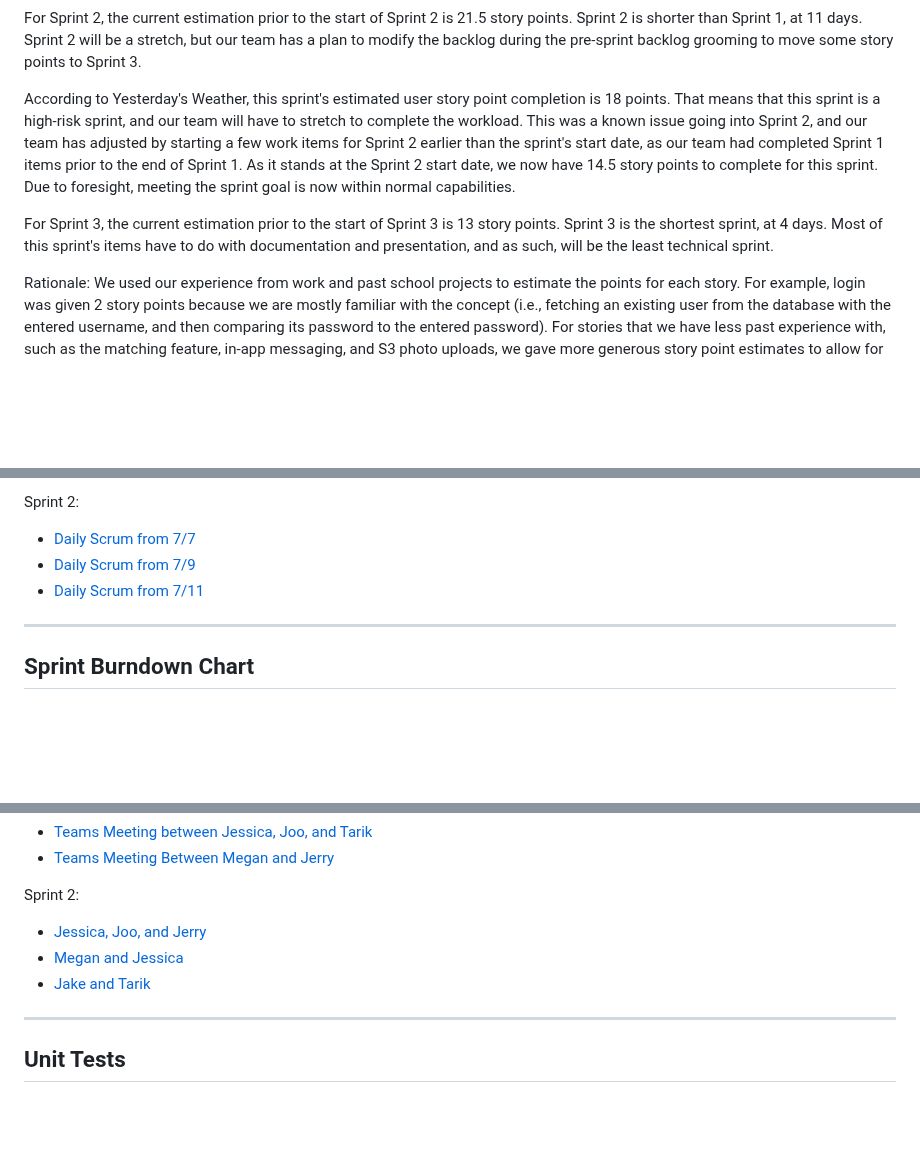
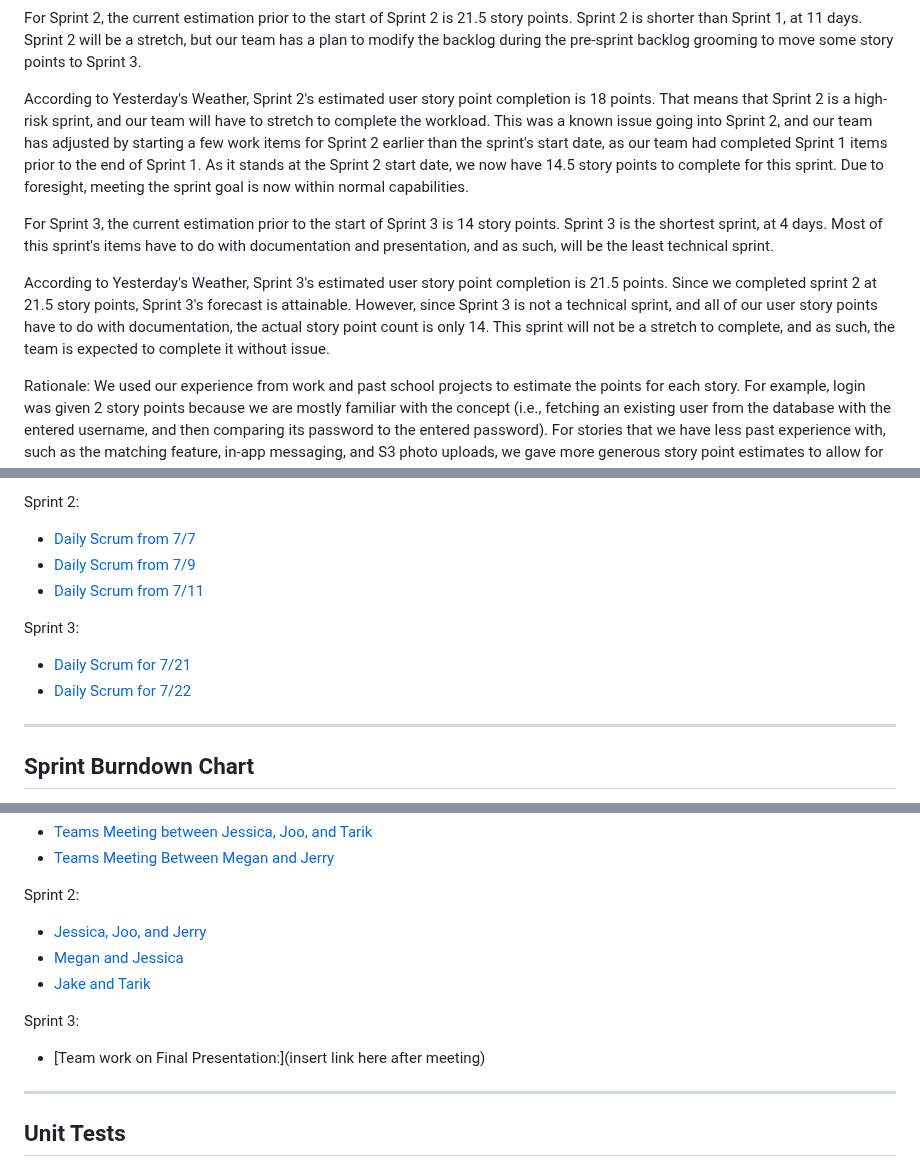
Before and after one commit to jnbaum/SWE6733-Group-1, a Markdown page: README.md, 3 parts joined by grey strips. Drawn GitHub-style; blank space fills up the shorter version.

Commit message:
Update README.md
Added in Daily scrum for this sprint, as well as prepped for links for team work 7/22.

```diff
--- a/README.md
+++ b/README.md
@@ -115,9 +115,11 @@ For Sprint 1, we forecast that our team can complete 18 story points. The comple
 
 For Sprint 2, the current estimation prior to the start of Sprint 2 is 21.5 story points. Sprint 2 is shorter than Sprint 1, at 11 days. Sprint 2 will be a stretch, but our team has a plan to modify the backlog during the pre-sprint backlog grooming to move some story points to Sprint 3.
 
-According to Yesterday's Weather, this sprint's estimated user story point completion is 18 points. That means that this sprint is a high-risk sprint, and our team will have to stretch to complete the workload. This was a known issue going into Sprint 2, and our team has adjusted by starting a few work items for Sprint 2 earlier than the sprint's start date, as our team had completed Sprint 1 items prior to the end of Sprint 1. As it stands at the Sprint 2 start date, we now have 14.5 story points to complete for this sprint. Due to foresight, meeting the sprint goal is now within normal capabilities.
+According to Yesterday's Weather, Sprint 2's estimated user story point completion is 18 points. That means that Sprint 2 is a high-risk sprint, and our team will have to stretch to complete the workload. This was a known issue going into Sprint 2, and our team has adjusted by starting a few work items for Sprint 2 earlier than the sprint's start date, as our team had completed Sprint 1 items prior to the end of Sprint 1. As it stands at the Sprint 2 start date, we now have 14.5 story points to complete for this sprint. Due to foresight, meeting the sprint goal is now within normal capabilities.
 
-For Sprint 3, the current estimation prior to the start of Sprint 3 is 13 story points. Sprint 3 is the shortest sprint, at 4 days. Most of this sprint's items have to do with documentation and presentation, and as such, will be the least technical sprint.
+For Sprint 3, the current estimation prior to the start of Sprint 3 is 14 story points. Sprint 3 is the shortest sprint, at 4 days. Most of this sprint's items have to do with documentation and presentation, and as such, will be the least technical sprint.
+
+According to Yesterday's Weather, Sprint 3's estimated user story point completion is 21.5 points. Since we completed sprint 2 at 21.5 story points, Sprint 3's forecast is attainable. However, since Sprint 3 is not a technical sprint, and all of our user story points have to do with documentation, the actual story point count is only 14. This sprint will not be a stretch to complete, and as such, the team is expected to complete it without issue.
 
 Rationale: We used our experience from work and past school projects to estimate the points for each story. For example, login was given 2 story points because we are mostly familiar with the concept (i.e., fetching an existing user from the database with the entered username, and then comparing its password to the entered password). For stories that we have less past experience with, such as the matching feature, in-app messaging, and S3 photo uploads, we gave more generous story point estimates to allow for extra time to research and explore new concepts.
 
@@ -134,6 +136,10 @@ Sprint 2:
 * [Daily Scrum from 7/7](https://swe6673.atlassian.net/wiki/spaces/~71202075d9ce1091214feabcdc57c93adc3785/pages/43614209/Daily+Scrum+7+7)
 * [Daily Scrum from 7/9](https://swe6673.atlassian.net/wiki/spaces/~71202075d9ce1091214feabcdc57c93adc3785/pages/45383682/Daily+Scrum+7+9)
 * [Daily Scrum from 7/11](https://swe6673.atlassian.net/wiki/spaces/~71202075d9ce1091214feabcdc57c93adc3785/pages/47153153/Daily+Scrum+7+11)
+
+Sprint 3:
+* [Daily Scrum for 7/21](https://swe6673.atlassian.net/wiki/spaces/~71202075d9ce1091214feabcdc57c93adc3785/pages/54132737/Daily+Scrum+7+21?atlOrigin=eyJpIjoiNzc1OTM3MzE4ZjcyNDhjNDk1YzYzYmFiMTM0YTZkMTkiLCJwIjoiYyJ9)
+* [Daily Scrum for 7/22](https://swe6673.atlassian.net/wiki/spaces/~71202075d9ce1091214feabcdc57c93adc3785/pages/54231041/Daily+Scrum+7+22?atlOrigin=eyJpIjoiMWE4ZmMzOTE3YWQ4NDk1MDk5MTQzZjYwMmZkMjNlNDMiLCJwIjoiYyJ9)
 ---
 
 ## Sprint Burndown Chart
@@ -160,6 +166,10 @@ Sprint 2:
 * [Jessica, Joo, and Jerry](https://kennesawedu-my.sharepoint.com/:v:/r/personal/jbaum1_students_kennesaw_edu/Documents/Recordings/Team%20meeting%206673-20250709_163840-Meeting%20Recording.mp4?csf=1&web=1&e=qZy7N8&nav=eyJyZWZlcnJhbEluZm8iOnsicmVmZXJyYWxBcHAiOiJTdHJlYW1XZWJBcHAiLCJyZWZlcnJhbFZpZXciOiJTaGFyZURpYWxvZy1MaW5rIiwicmVmZXJyYWxBcHBQbGF0Zm9ybSI6IldlYiIsInJlZmVycmFsTW9kZSI6InZpZXcifX0%3D)
 * [Megan and Jessica](https://kennesawedu-my.sharepoint.com/:v:/g/personal/jbaum1_students_kennesaw_edu/EV5MOlAKdulMq2tFCqhUC_kBlh3wx25uV9_3ZL72Gq6zyQ?e=ZbirG9&nav=eyJyZWZlcnJhbEluZm8iOnsicmVmZXJyYWxBcHAiOiJTdHJlYW1XZWJBcHAiLCJyZWZlcnJhbFZpZXciOiJTaGFyZURpYWxvZy1MaW5rIiwicmVmZXJyYWxBcHBQbGF0Zm9ybSI6IldlYiIsInJlZmVycmFsTW9kZSI6InZpZXcifX0%3D)
 * [Jake and Tarik](https://kennesawedu-my.sharepoint.com/personal/tdavi192_students_kennesaw_edu/_layouts/15/stream.aspx?id=%2Fpersonal%2Ftdavi192%5Fstudents%5Fkennesaw%5Fedu%2FDocuments%2FRecordings%2FTeams%20Meeting%2D20250710%5F183601%2DMeeting%20Recording%2Emp4&referrer=StreamWebApp%2EWeb&referrerScenario=AddressBarCopied%2Eview%2E2eb1fc07%2Db78e%2D47a8%2D8d1f%2Da7326af8ac7e)
+
+Sprint 3:
+
+* [Team work on Final Presentation:](insert link here after meeting)
 ---
 
 ## Unit Tests
```
